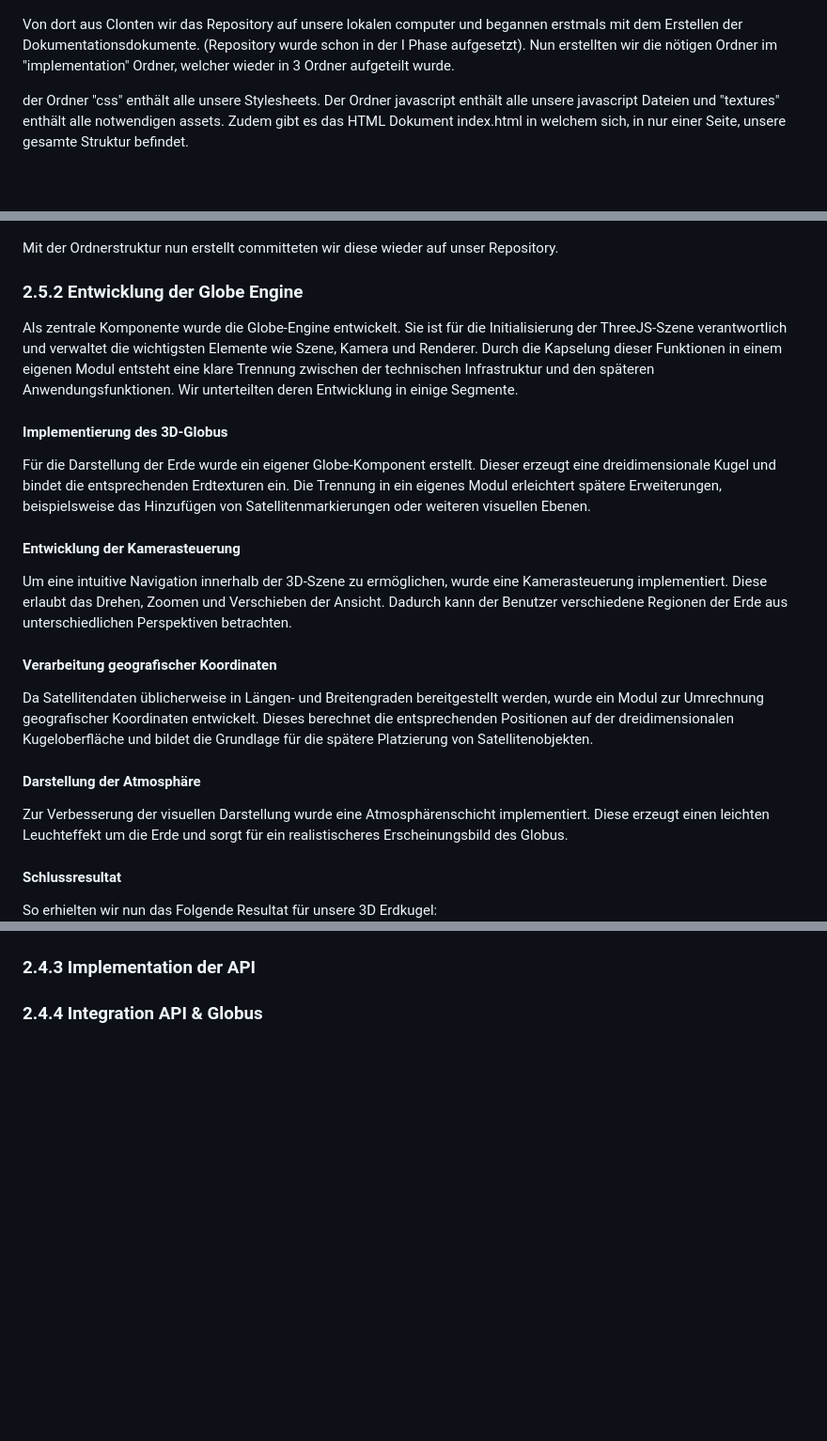
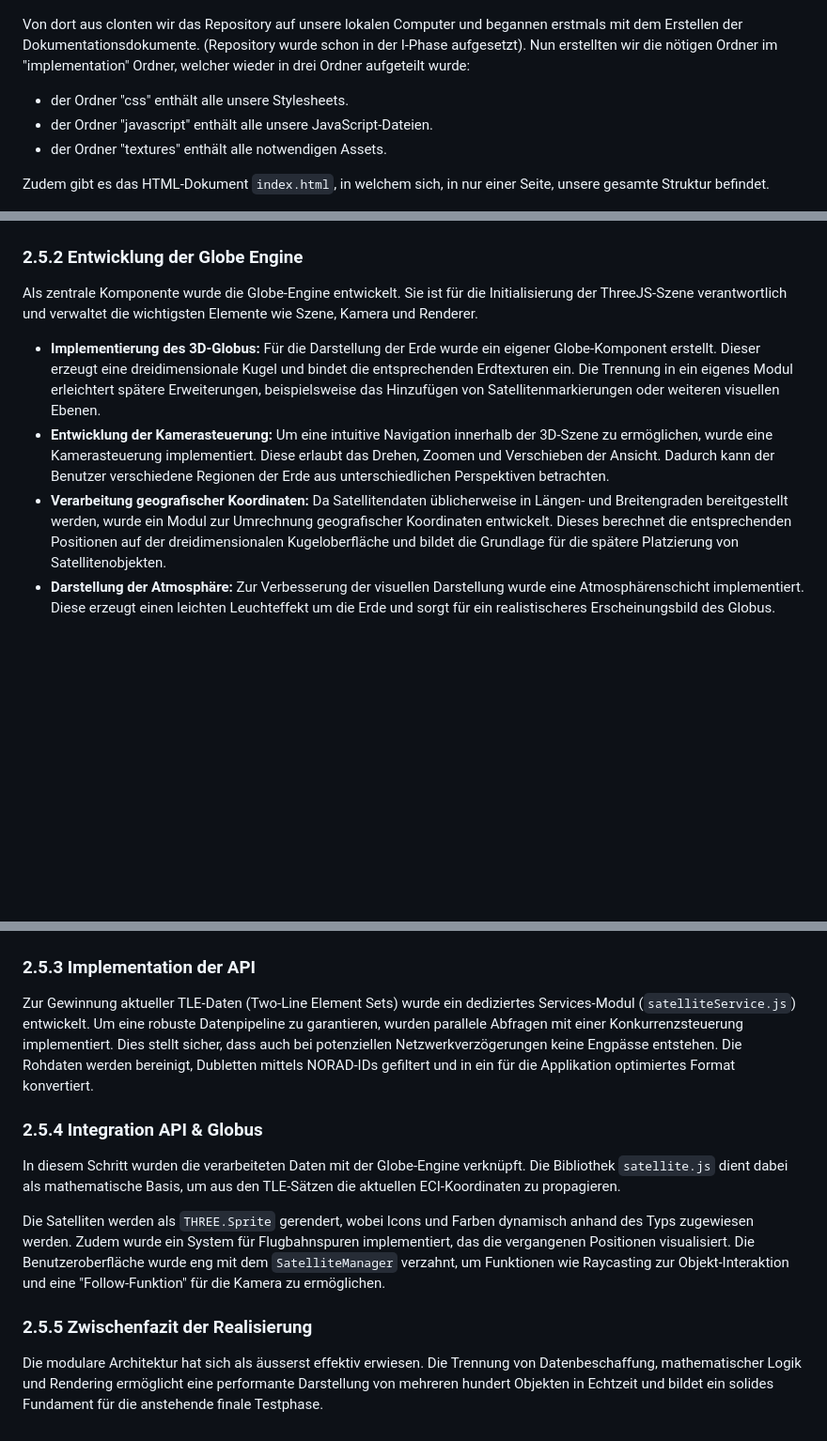
Before and after one commit to Keinstein0/M306-Projektarbeit, a Markdown page: organisation/documentation.md, 3 parts joined by grey strips. Shown at 94% size. Rendered like a GitHub page; blank space fills up the shorter version.

Commit message:
update documentation for implementation day 2

```diff
--- a/organisation/documentation.md
+++ b/organisation/documentation.md
@@ -209,39 +209,35 @@ Zu beginn mussten wir das Projekt ersteinmal erstellen. Hierfür begannen wir da
 
 ![picture of our current github](assets/github.png)
 
-Von dort aus Clonten wir das Repository auf unsere lokalen computer und begannen erstmals mit dem Erstellen der Dokumentationsdokumente. (Repository wurde schon in der I Phase aufgesetzt). Nun erstellten wir die nötigen Ordner im "implementation" Ordner, welcher wieder in 3 Ordner aufgeteilt wurde.
+Von dort aus clonten wir das Repository auf unsere lokalen Computer und begannen erstmals mit dem Erstellen der Dokumentationsdokumente. (Repository wurde schon in der I-Phase aufgesetzt). Nun erstellten wir die nötigen Ordner im "implementation" Ordner, welcher wieder in drei Ordner aufgeteilt wurde:
 
-der Ordner "css" enthält alle unsere Stylesheets. Der Ordner javascript enthält alle unsere javascript Dateien und "textures" enthält alle notwendigen assets. Zudem gibt es das HTML Dokument index.html in welchem sich, in nur einer Seite, unsere gesamte Struktur befindet.
+* der Ordner "css" enthält alle unsere Stylesheets.
+* der Ordner "javascript" enthält alle unsere JavaScript-Dateien.
+* der Ordner "textures" enthält alle notwendigen Assets.
+
+Zudem gibt es das HTML-Dokument `index.html`, in welchem sich, in nur einer Seite, unsere gesamte Struktur befindet.
 
 ![our folderstructure](assets/folders.png)
 
-Mit der Ordnerstruktur nun erstellt committeten wir diese wieder auf unser Repository.
+### 2.5.2 Entwicklung der Globe Engine
+Als zentrale Komponente wurde die Globe-Engine entwickelt. Sie ist für die Initialisierung der ThreeJS-Szene verantwortlich und verwaltet die wichtigsten Elemente wie Szene, Kamera und Renderer.
 
-### 2.5.2 Entwicklung der Globe Engine
+* **Implementierung des 3D-Globus:** Für die Darstellung der Erde wurde ein eigener Globe-Komponent erstellt. Dieser erzeugt eine dreidimensionale Kugel und bindet die entsprechenden Erdtexturen ein. Die Trennung in ein eigenes Modul erleichtert spätere Erweiterungen, beispielsweise das Hinzufügen von Satellitenmarkierungen oder weiteren visuellen Ebenen.
+* **Entwicklung der Kamerasteuerung:** Um eine intuitive Navigation innerhalb der 3D-Szene zu ermöglichen, wurde eine Kamerasteuerung implementiert. Diese erlaubt das Drehen, Zoomen und Verschieben der Ansicht. Dadurch kann der Benutzer verschiedene Regionen der Erde aus unterschiedlichen Perspektiven betrachten.
+* **Verarbeitung geografischer Koordinaten:** Da Satellitendaten üblicherweise in Längen- und Breitengraden bereitgestellt werden, wurde ein Modul zur Umrechnung geografischer Koordinaten entwickelt. Dieses berechnet die entsprechenden Positionen auf der dreidimensionalen Kugeloberfläche und bildet die Grundlage für die spätere Platzierung von Satellitenobjekten.
+* **Darstellung der Atmosphäre:** Zur Verbesserung der visuellen Darstellung wurde eine Atmosphärenschicht implementiert. Diese erzeugt einen leichten Leuchteffekt um die Erde und sorgt für ein realistischeres Erscheinungsbild des Globus.
 
-Als zentrale Komponente wurde die Globe-Engine entwickelt. Sie ist für die Initialisierung der ThreeJS-Szene verantwortlich und verwaltet die wichtigsten Elemente wie Szene, Kamera und Renderer. Durch die Kapselung dieser Funktionen in einem eigenen Modul entsteht eine klare Trennung zwischen der technischen Infrastruktur und den späteren Anwendungsfunktionen. Wir unterteilten deren Entwicklung in einige Segmente.
-
-#### Implementierung des 3D-Globus
-
-Für die Darstellung der Erde wurde ein eigener Globe-Komponent erstellt. Dieser erzeugt eine dreidimensionale Kugel und bindet die entsprechenden Erdtexturen ein. Die Trennung in ein eigenes Modul erleichtert spätere Erweiterungen, beispielsweise das Hinzufügen von Satellitenmarkierungen oder weiteren visuellen Ebenen.
-
-#### Entwicklung der Kamerasteuerung
-
-Um eine intuitive Navigation innerhalb der 3D-Szene zu ermöglichen, wurde eine Kamerasteuerung implementiert. Diese erlaubt das Drehen, Zoomen und Verschieben der Ansicht. Dadurch kann der Benutzer verschiedene Regionen der Erde aus unterschiedlichen Perspektiven betrachten.
-
-#### Verarbeitung geografischer Koordinaten
-
-Da Satellitendaten üblicherweise in Längen- und Breitengraden bereitgestellt werden, wurde ein Modul zur Umrechnung geografischer Koordinaten entwickelt. Dieses berechnet die entsprechenden Positionen auf der dreidimensionalen Kugeloberfläche und bildet die Grundlage für die spätere Platzierung von Satellitenobjekten.
-
-#### Darstellung der Atmosphäre
-
-Zur Verbesserung der visuellen Darstellung wurde eine Atmosphärenschicht implementiert. Diese erzeugt einen leichten Leuchteffekt um die Erde und sorgt für ein realistischeres Erscheinungsbild des Globus.
-
-#### Schlussresultat
-
-So erhielten wir nun das Folgende Resultat für unsere 3D Erdkugel:
 ![picture of our planet](assets/Planet.jpeg)
 
-### 2.4.3 Implementation der API
+### 2.5.3 Implementation der API
+Zur Gewinnung aktueller TLE-Daten (Two-Line Element Sets) wurde ein dediziertes Services-Modul (`satelliteService.js`) entwickelt. Um eine robuste Datenpipeline zu garantieren, wurden parallele Abfragen mit einer Konkurrenzsteuerung implementiert. Dies stellt sicher, dass auch bei potenziellen Netzwerkverzögerungen keine Engpässe entstehen. Die Rohdaten werden bereinigt, Dubletten mittels NORAD-IDs gefiltert und in ein für die Applikation optimiertes Format konvertiert.
 
-### 2.4.4 Integration API & Globus
+### 2.5.4 Integration API & Globus
+In diesem Schritt wurden die verarbeiteten Daten mit der Globe-Engine verknüpft. Die Bibliothek `satellite.js` dient dabei als mathematische Basis, um aus den TLE-Sätzen die aktuellen ECI-Koordinaten zu propagieren.
+
+
+
+Die Satelliten werden als `THREE.Sprite` gerendert, wobei Icons und Farben dynamisch anhand des Typs zugewiesen werden. Zudem wurde ein System für Flugbahnspuren implementiert, das die vergangenen Positionen visualisiert. Die Benutzeroberfläche wurde eng mit dem `SatelliteManager` verzahnt, um Funktionen wie Raycasting zur Objekt-Interaktion und eine "Follow-Funktion" für die Kamera zu ermöglichen.
+
+### 2.5.5 Zwischenfazit der Realisierung
+Die modulare Architektur hat sich als äusserst effektiv erwiesen. Die Trennung von Datenbeschaffung, mathematischer Logik und Rendering ermöglicht eine performante Darstellung von mehreren hundert Objekten in Echtzeit und bildet ein solides Fundament für die anstehende finale Testphase.
```
Also changed, not shown: other parts of organisation/documentation.md (+1 -1 lines).
